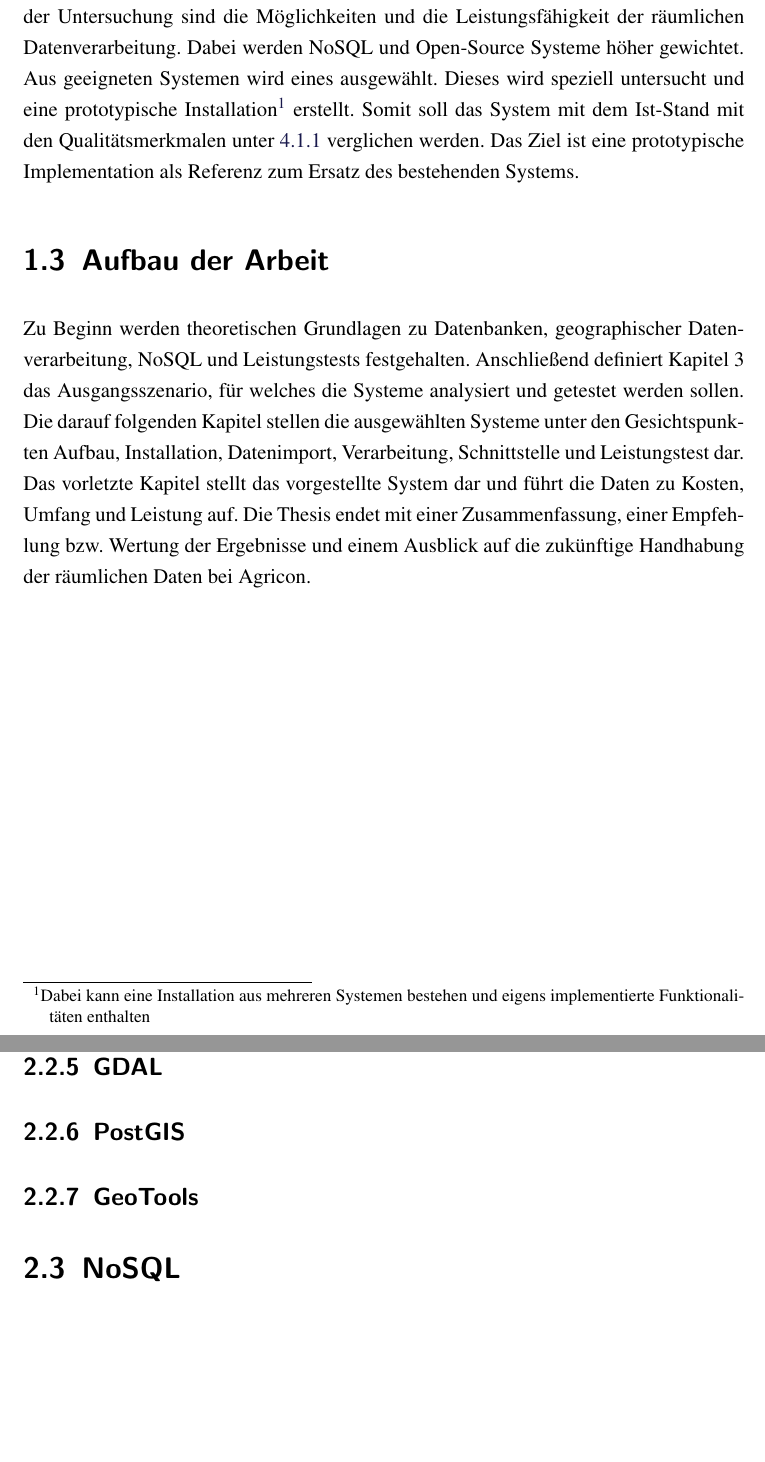
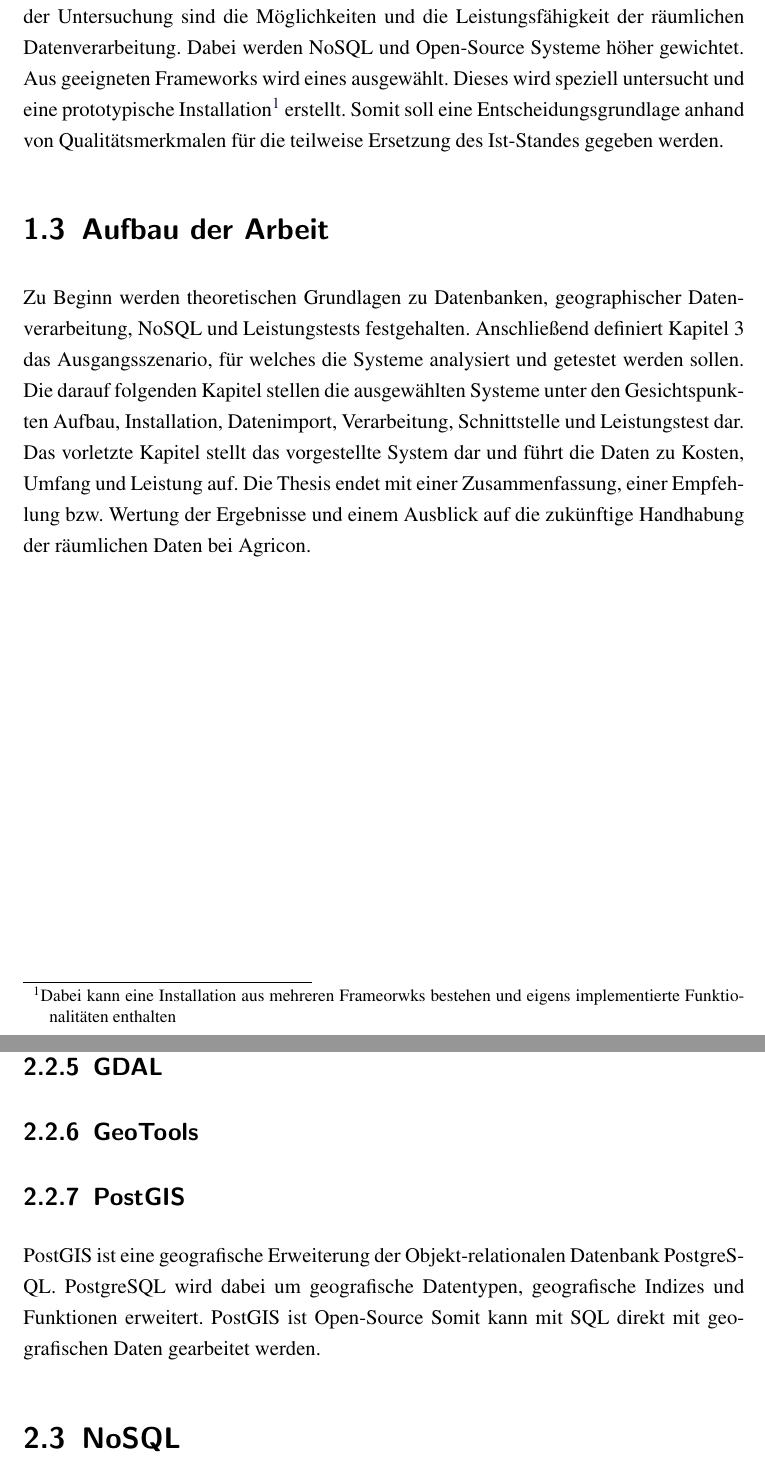
Before and after one commit to TBoonX/masterthesis, a LaTeX thesis (Thesis.tex, which reads Inhalt/Kapitel/Einleitung.tex, Inhalt/Kapitel/Grundlagen.tex): two parts of pages 13 and 23 of 53 before the commit and two parts of pages 13 and 22 of 53 after it, joined at a grey line, cut so that both start at the same text, the shorter picture padded with empty space. The pictures show the PDF file Thesis.pdf that the author committed with the source.

Commit message:
kleine Ergänzungen

```diff
--- a/Inhalt/Kapitel/Einleitung.tex
+++ b/Inhalt/Kapitel/Einleitung.tex
@@ -14,12 +14,11 @@ Diese Menge an Daten ist essentiell für den Betrieb, weshalb diese strukturiert
 \section{Zielsetzung}
 
 Die aktuellen Werkzeuge kommen an ihre Grenzen wenn große Datenmengen zur Laufzeit bearbeitet werden müssen. Es ist zu untersuchen welche Vorteile andere Datenhaltungssysteme bieten bzw. welche alternativen Herangehensweisen wie NoSQL, die Verwendung von caching und die verteilte Datenhaltung verwendet werden können.
-Dafür sind existierende \Glspl{gis} zu untersuchen und deren Eignung für den in Kapitel 3 beschriebenen Anwendungsfall festzustellen. Die Schwerpunkte der Untersuchung sind die Möglichkeiten und die Leistungsfähigkeit der räumlichen Datenverarbeitung.
+Dafür sind existierende \Glspl{gis} zu untersuchen und deren Eignung für den in Kapitel \ref{chapter:ausgangsszenario} beschriebenen Anwendungsfall festzustellen. Die Schwerpunkte der Untersuchung sind die Möglichkeiten und die Leistungsfähigkeit der räumlichen Datenverarbeitung.
 Dabei werden NoSQL und Open-Source Systeme höher gewichtet.
-Aus geeigneten Systemen wird eines ausgewählt. Dieses wird speziell untersucht und eine prototypische Installation\footnote{Dabei kann eine Installation aus mehreren Systemen bestehen und eigens implementierte Funktionalitäten enthalten} erstellt.
-Somit soll das System mit dem Ist-Stand mit den Qualitätsmerkmalen unter \ref{softwarequalität} verglichen werden.
+Aus geeigneten Frameworks wird eines ausgewählt. Dieses wird speziell untersucht und eine prototypische Installation\footnote{Dabei kann eine Installation aus mehreren Frameorwks bestehen und eigens implementierte Funktionalitäten enthalten} erstellt.
+Somit soll eine Entscheidungsgrundlage anhand von Qualitätsmerkmalen für die teilweise Ersetzung des Ist-Standes gegeben werden.
 % Die Auswahl zwischen vorhandenen Systemen nach ausgesuchten Merkmalen soll für ähnliche  Untersuchungen als Handelsempfehlung dienen.
-Das Ziel ist eine prototypische Implementation als Referenz zum Ersatz des bestehenden Systems.
 
 \section{Aufbau der Arbeit}
 
--- a/Inhalt/Kapitel/Grundlagen.tex
+++ b/Inhalt/Kapitel/Grundlagen.tex
@@ -206,9 +206,13 @@ Thematik (und Dynamik). Das Besondere bei Geoinformationssystemen ist, dass Geoo
 
 \subsection{GDAL}
 
+\subsection{GeoTools}
+
 \subsection{PostGIS}
-
-\subsection{GeoTools}
+PostGIS ist eine geografische Erweiterung der Objekt-relationalen Datenbank PostgreSQL.
+PostgreSQL wird dabei um geografische Datentypen, geografische Indizes und Funktionen erweitert.
+PostGIS ist Open-Source
+Somit kann mit SQL direkt mit geografischen Daten gearbeitet werden.
 
 
 
```
Also changed, not shown: Inhalt/Kapitel/Ausgangsszenario.tex (+1 -0 lines), Thesis.pdf, Inhalt/Kapitel/Grundlagen.tex (12 more changed lines).
